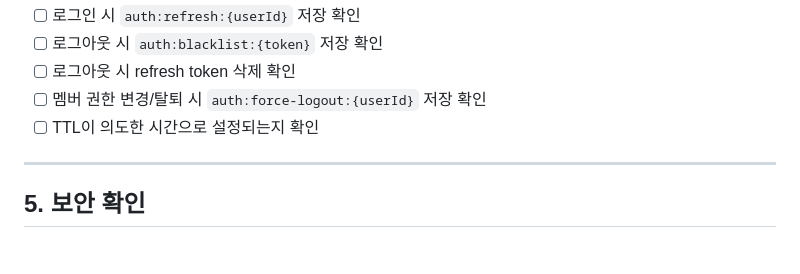
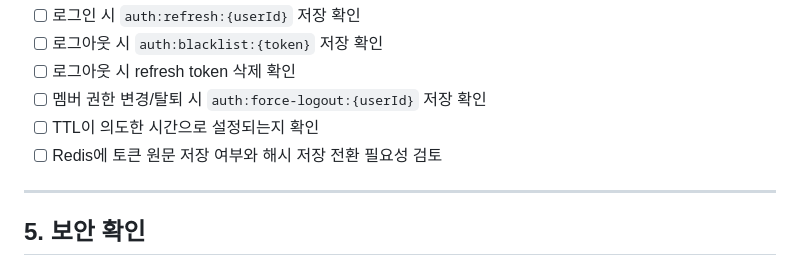
Before and after one commit to Goorm-Team02/Flowdeck-BE, a Markdown page: backend/docs/backend-release-checklist.md, the part around the change. GitHub-like rendering.

```diff
--- a/backend/docs/backend-release-checklist.md
+++ b/backend/docs/backend-release-checklist.md
@@ -105,6 +105,7 @@ ADD COLUMN edit_revision bigint NOT NULL DEFAULT 0;
 - [ ] 로그아웃 시 refresh token 삭제 확인
 - [ ] 멤버 권한 변경/탈퇴 시 `auth:force-logout:{userId}` 저장 확인
 - [ ] TTL이 의도한 시간으로 설정되는지 확인
+- [ ] Redis에 토큰 원문 저장 여부와 해시 저장 전환 필요성 검토
 
 ---
 
```
Also changed, not shown: backend/docs/decision-log.md (added, +342 -0 lines).
